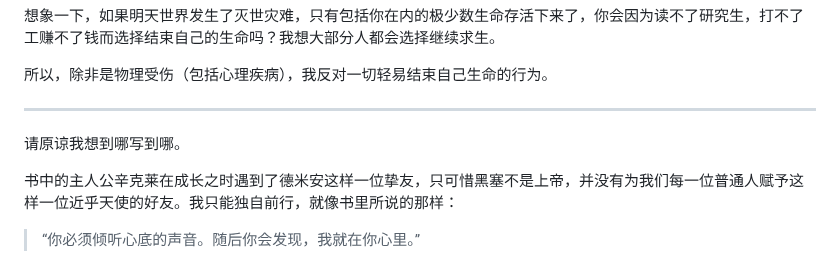
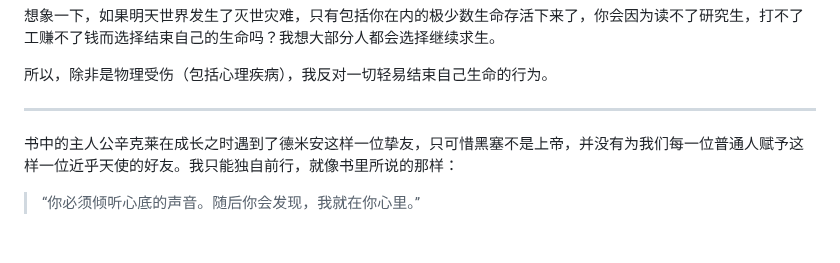
Before and after one commit to cisplustrans/my-blog, a Markdown page: posts/post5.md, the part around the change. GitHub-like rendering; blank space fills up the shorter version.

```diff
--- a/posts/post5.md
+++ b/posts/post5.md
@@ -45,7 +45,6 @@ description: 读《德米安》之后的一点感想。
 
 ---
 
-请原谅我想到哪写到哪。
 
 书中的主人公辛克莱在成长之时遇到了德米安这样一位挚友，只可惜黑塞不是上帝，并没有为我们每一位普通人赋予这样一位近乎天使的好友。我只能独自前行，就像书里所说的那样：
 
```
